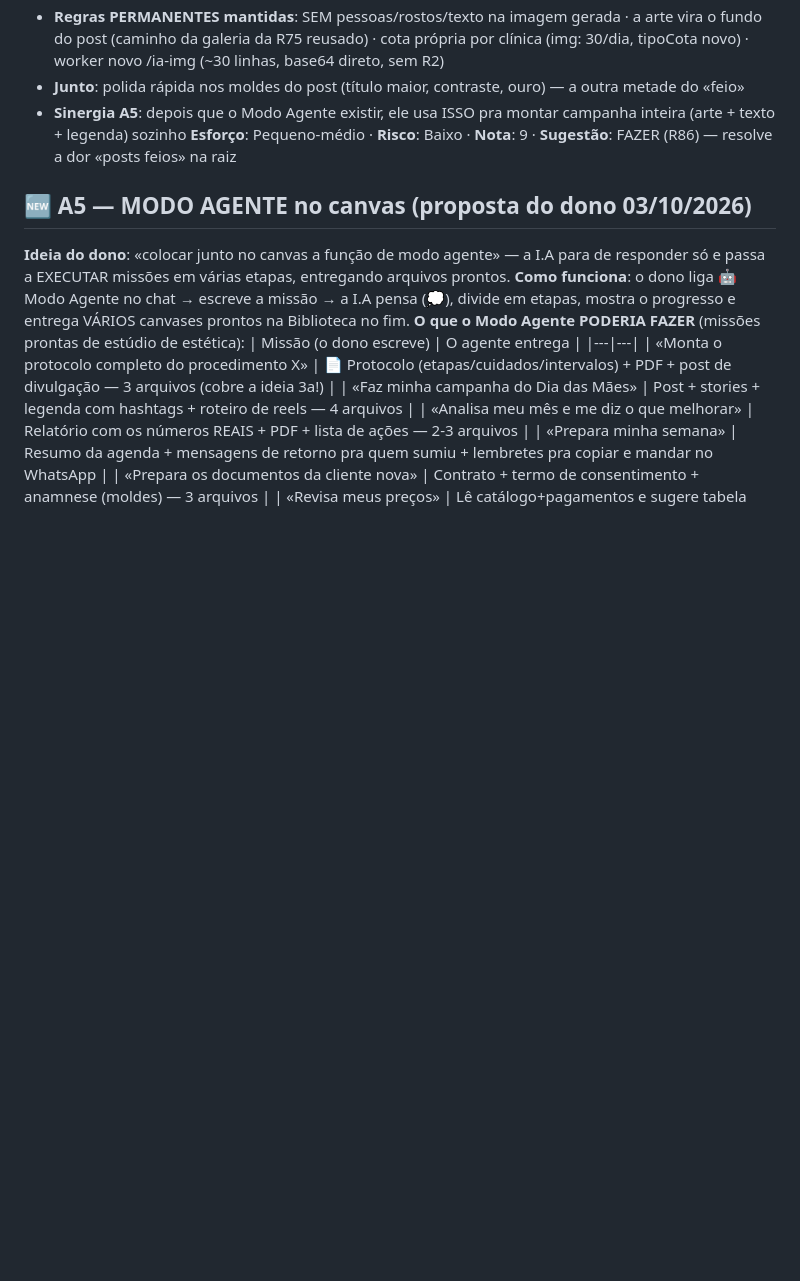
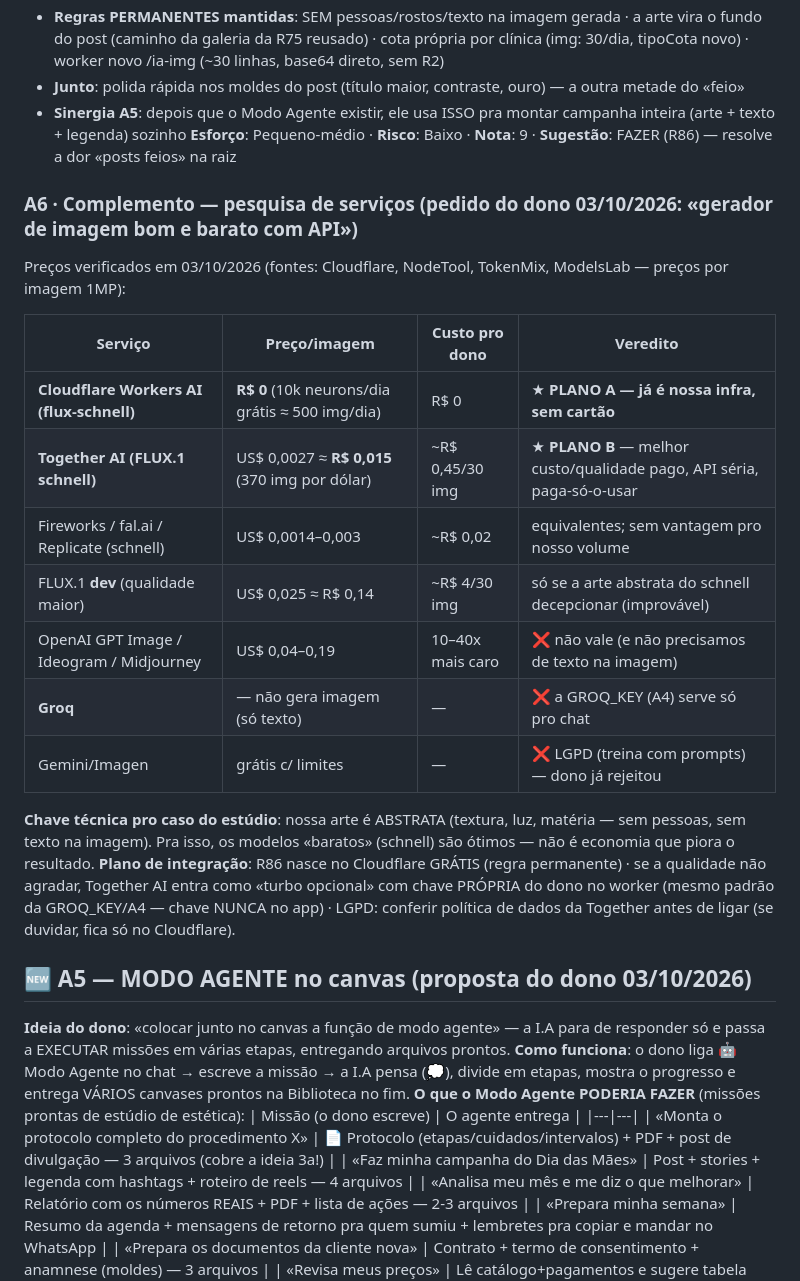
Before and after one commit to geniterapeuta12-tech/fenix-estetica, a Markdown page: PLANEJAMENTO.md, the part around the change. GitHub-like rendering; blank space fills up the shorter version.

Commit message:
Mesa A6: pesquisa de APIs de imagem (Cloudflare grátis = plano A · Together AI R$0,015/img = plano B · Groq não gera imagem)

```diff
--- a/PLANEJAMENTO.md
+++ b/PLANEJAMENTO.md
@@ -49,6 +49,22 @@ Prioridades marcadas pelo dono: **1, 2, 4**
 - **Junto**: polida rápida nos moldes do post (título maior, contraste, ouro) — a outra metade do «feio»
 - **Sinergia A5**: depois que o Modo Agente existir, ele usa ISSO pra montar campanha inteira (arte + texto + legenda) sozinho
 **Esforço**: Pequeno-médio · **Risco**: Baixo · **Nota**: 9 · **Sugestão**: FAZER (R86) — resolve a dor «posts feios» na raiz
+
+### A6 · Complemento — pesquisa de serviços (pedido do dono 03/10/2026: «gerador de imagem bom e barato com API»)
+Preços verificados em 03/10/2026 (fontes: Cloudflare, NodeTool, TokenMix, ModelsLab — preços por imagem 1MP):
+
+| Serviço | Preço/imagem | Custo pro dono | Veredito |
+|---|---|---|---|
+| **Cloudflare Workers AI (flux-schnell)** | **R$ 0** (10k neurons/dia grátis ≈ 500 img/dia) | R$ 0 | ★ **PLANO A — já é nossa infra, sem cartão** |
+| **Together AI (FLUX.1 schnell)** | US$ 0,0027 ≈ **R$ 0,015** (370 img por dólar) | ~R$ 0,45/30 img | ★ **PLANO B** — melhor custo/qualidade pago, API séria, paga-só-o-usar |
+| Fireworks / fal.ai / Replicate (schnell) | US$ 0,0014–0,003 | ~R$ 0,02 | equivalentes; sem vantagem pro nosso volume |
+| FLUX.1 **dev** (qualidade maior) | US$ 0,025 ≈ R$ 0,14 | ~R$ 4/30 img | só se a arte abstrata do schnell decepcionar (improvável) |
+| OpenAI GPT Image / Ideogram / Midjourney | US$ 0,04–0,19 | 10–40x mais caro | ❌ não vale (e não precisamos de texto na imagem) |
+| **Groq** | — não gera imagem (só texto) | — | ❌ a GROQ_KEY (A4) serve só pro chat |
+| Gemini/Imagen | grátis c/ limites | — | ❌ LGPD (treina com prompts) — dono já rejeitou |
+
+**Chave técnica pro caso do estúdio**: nossa arte é ABSTRATA (textura, luz, matéria — sem pessoas, sem texto na imagem). Pra isso, os modelos «baratos» (schnell) são ótimos — não é economia que piora o resultado.
+**Plano de integração**: R86 nasce no Cloudflare GRÁTIS (regra permanente) · se a qualidade não agradar, Together AI entra como «turbo opcional» com chave PRÓPRIA do dono no worker (mesmo padrão da GROQ_KEY/A4 — chave NUNCA no app) · LGPD: conferir política de dados da Together antes de ligar (se duvidar, fica só no Cloudflare).
 
 ## 🆕 A5 — MODO AGENTE no canvas (proposta do dono 03/10/2026)
 **Ideia do dono**: «colocar junto no canvas a função de modo agente» — a I.A para de responder só e passa a EXECUTAR missões em várias etapas, entregando arquivos prontos.
```
